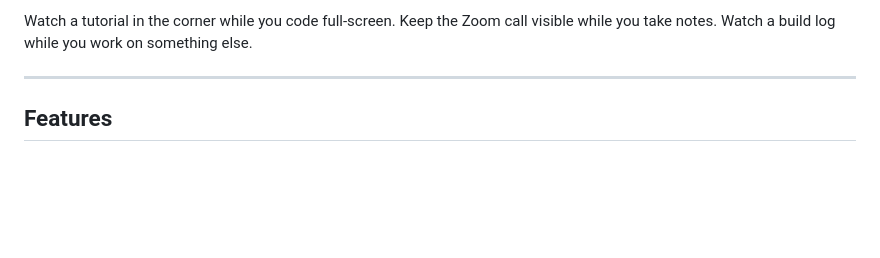
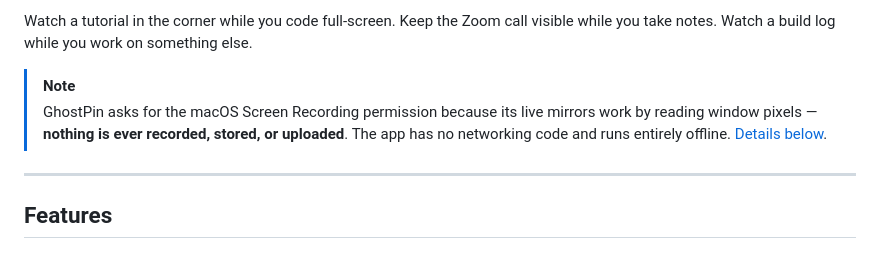
Before and after one commit to AadhilFarhan/GhostPin, a Markdown page: README.md, the part around the change. Drawn GitHub-style; blank space fills up the shorter version.

Commit message:
Add a privacy note near the top of the README
The permission prompt is the first thing that worries a new user; the
reassurance should appear before the fold, not only in the detailed section.

```diff
--- a/README.md
+++ b/README.md
@@ -36,6 +36,9 @@
 macOS has no "always on top." The moment you click into another app, the window you were watching gets buried. GhostPin fixes that: pick any window and a small live mirror of it floats above everything — every app, every Space, even full-screen apps. Flip on **ghost mode** and the mirror turns semi-transparent and click-through, so you can see it but your clicks and keystrokes go straight to whatever is underneath.
 
 Watch a tutorial in the corner while you code full-screen. Keep the Zoom call visible while you take notes. Watch a build log while you work on something else.
+
+> [!NOTE]
+> GhostPin asks for the macOS Screen Recording permission because its live mirrors work by reading window pixels — **nothing is ever recorded, stored, or uploaded**. The app has no networking code and runs entirely offline. [Details below](#why-does-ghostpin-need-screen-recording-access).
 
 ---
 
```
